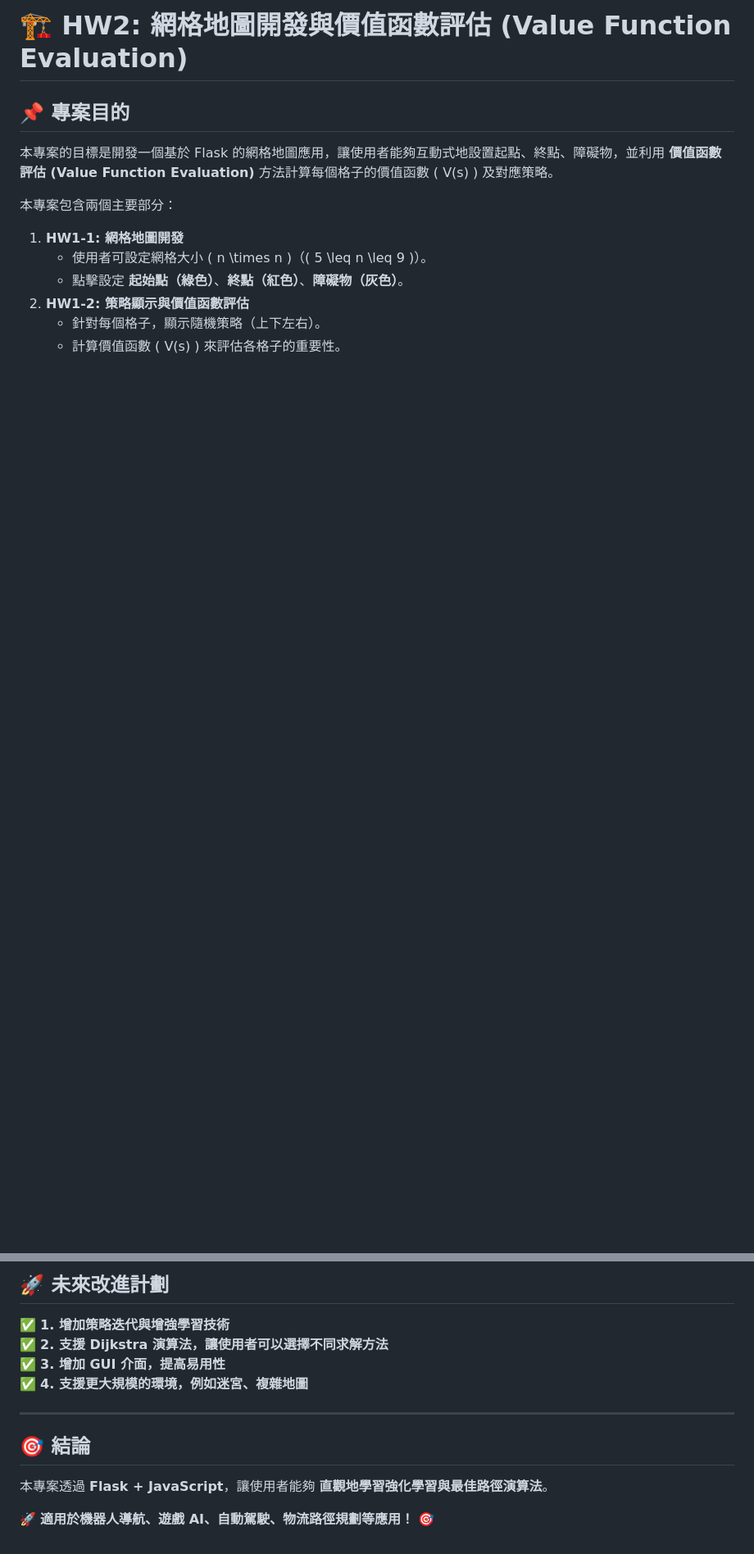
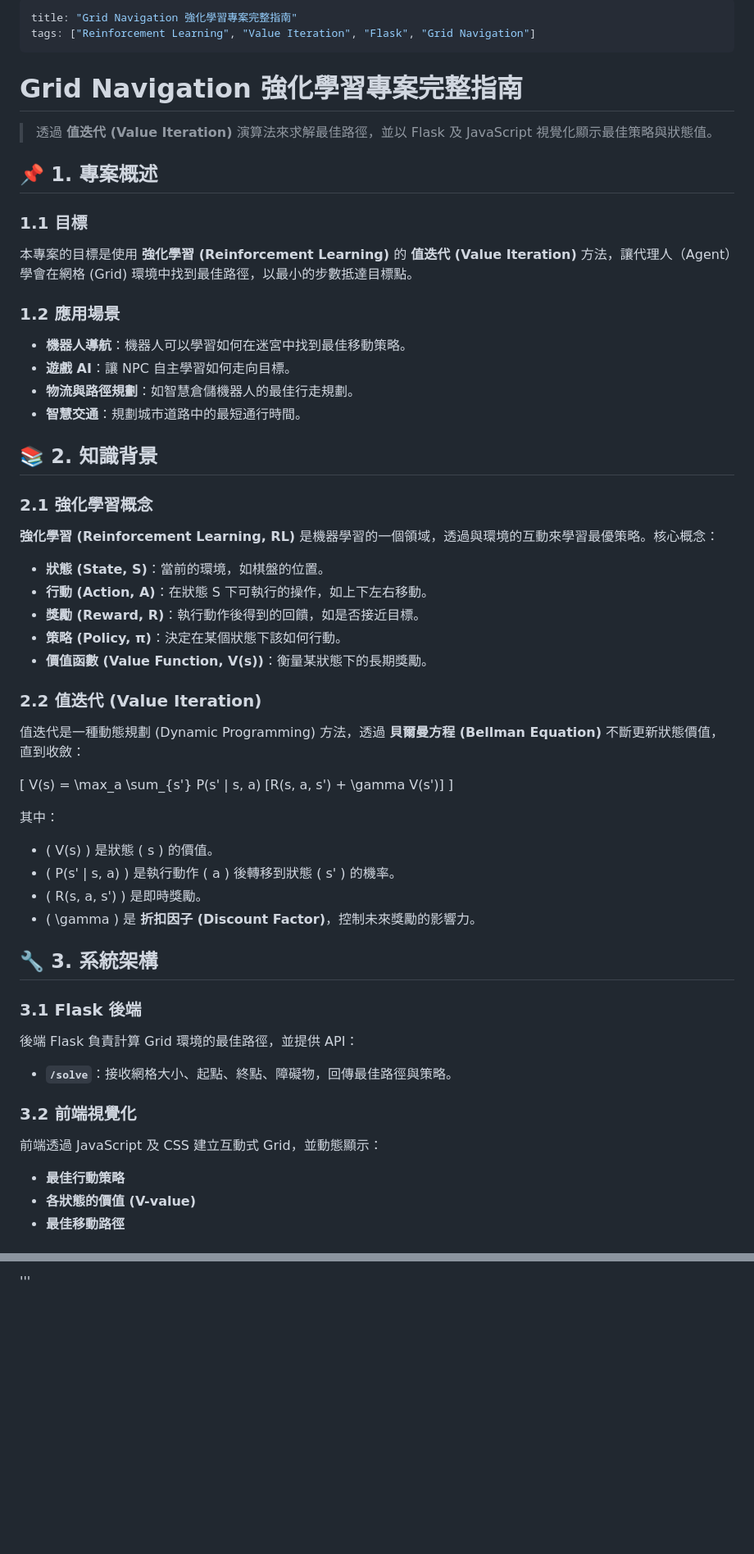
Before and after one commit to gary2376/Enforce_learning, a Markdown page: HW2/HW2_Project.md, 2 parts joined by grey strips. Shown at 82% size. Drawn GitHub-style; blank space fills up the shorter version.

```diff
--- a/HW2/HW2_Project.md
+++ b/HW2/HW2_Project.md
@@ -1,14 +1,51 @@
-# 🏗 HW2: 網格地圖開發與價值函數評估 (Value Function Evaluation)
+---
+title: "Grid Navigation 強化學習專案完整指南"
+tags: ["Reinforcement Learning", "Value Iteration", "Flask", "Grid Navigation"]
+---
 
-## 📌 專案目的
+# **Grid Navigation 強化學習專案完整指南**
+> 透過 **值迭代 (Value Iteration)** 演算法來求解最佳路徑，並以 Flask 及 JavaScript 視覺化顯示最佳策略與狀態值。
 
-本專案的目標是開發一個基於 Flask 的網格地圖應用，讓使用者能夠互動式地設置起點、終點、障礙物，並利用 **價值函數評估 (Value Function Evaluation)** 方法計算每個格子的價值函數 \( V(s) \) 及對應策略。
+## **📌 1. 專案概述**
+### **1.1 目標**
+本專案的目標是使用 **強化學習 (Reinforcement Learning)** 的 **值迭代 (Value Iteration)** 方法，讓代理人（Agent）學會在網格 (Grid) 環境中找到最佳路徑，以最小的步數抵達目標點。
 
-本專案包含兩個主要部分：
+### **1.2 應用場景**
+- **機器人導航**：機器人可以學習如何在迷宮中找到最佳移動策略。
+- **遊戲 AI**：讓 NPC 自主學習如何走向目標。
+- **物流與路徑規劃**：如智慧倉儲機器人的最佳行走規劃。
+- **智慧交通**：規劃城市道路中的最短通行時間。
 
-1. **HW1-1: 網格地圖開發**
-   - 使用者可設定網格大小 \( n \times n \)（\( 5 \leq n \leq 9 \)）。
-   - 點擊設定 **起始點（綠色）**、**終點（紅色）**、**障礙物（灰色）**。
-2. **HW1-2: 策略顯示與價值函數評估**
-   - 針對每個格子，顯示隨機策略（上下左右）。
-   - 計算價值函數 \( V(s) \) 來評估各格子的重要性。
+## **📚 2. 知識背景**
+### **2.1 強化學習概念**
+**強化學習 (Reinforcement Learning, RL)** 是機器學習的一個領域，透過與環境的互動來學習最優策略。核心概念：
+- **狀態 (State, S)**：當前的環境，如棋盤的位置。
+- **行動 (Action, A)**：在狀態 S 下可執行的操作，如上下左右移動。
+- **獎勵 (Reward, R)**：執行動作後得到的回饋，如是否接近目標。
+- **策略 (Policy, π)**：決定在某個狀態下該如何行動。
+- **價值函數 (Value Function, V(s))**：衡量某狀態下的長期獎勵。
+
+### **2.2 值迭代 (Value Iteration)**
+值迭代是一種動態規劃 (Dynamic Programming) 方法，透過 **貝爾曼方程 (Bellman Equation)** 不斷更新狀態價值，直到收斂：
+
+\[
+V(s) = \max_a \sum_{s'} P(s' | s, a) [R(s, a, s') + \gamma V(s')]
+\]
+
+其中：
+- \( V(s) \) 是狀態 \( s \) 的價值。
+- \( P(s' | s, a) \) 是執行動作 \( a \) 後轉移到狀態 \( s' \) 的機率。
+- \( R(s, a, s') \) 是即時獎勵。
+- \( \gamma \) 是 **折扣因子 (Discount Factor)**，控制未來獎勵的影響力。
+
+## **🔧 3. 系統架構**
+### **3.1 Flask 後端**
+後端 Flask 負責計算 Grid 環境的最佳路徑，並提供 API：
+- **`/solve`**：接收網格大小、起點、終點、障礙物，回傳最佳路徑與策略。
+
+### **3.2 前端視覺化**
+前端透過 JavaScript 及 CSS 建立互動式 Grid，並動態顯示：
+- **最佳行動策略**
+- **各狀態的價值 (V-value)**
+- **最佳移動路徑**
+
@@ -99,14 +122 @@ V(s) = R(s) + \gamma \sum P(s'|s, a) V(s')
-## 🚀 未來改進計劃
-
-✅ **1. 增加策略迭代與增強學習技術**
-✅ **2. 支援 Dijkstra 演算法，讓使用者可以選擇不同求解方法**
-✅ **3. 增加 GUI 介面，提高易用性**
-✅ **4. 支援更大規模的環境，例如迷宮、複雜地圖**
-
----
-
-## 🎯 結論
-
-本專案透過 **Flask + JavaScript**，讓使用者能夠 **直觀地學習強化學習與最佳路徑演算法**。
-
-🚀 **適用於機器人導航、遊戲 AI、自動駕駛、物流路徑規劃等應用！** 🎯
+'''
```
Also changed, not shown: other parts of HW2/HW2_Project.md (+67 -81 lines).
